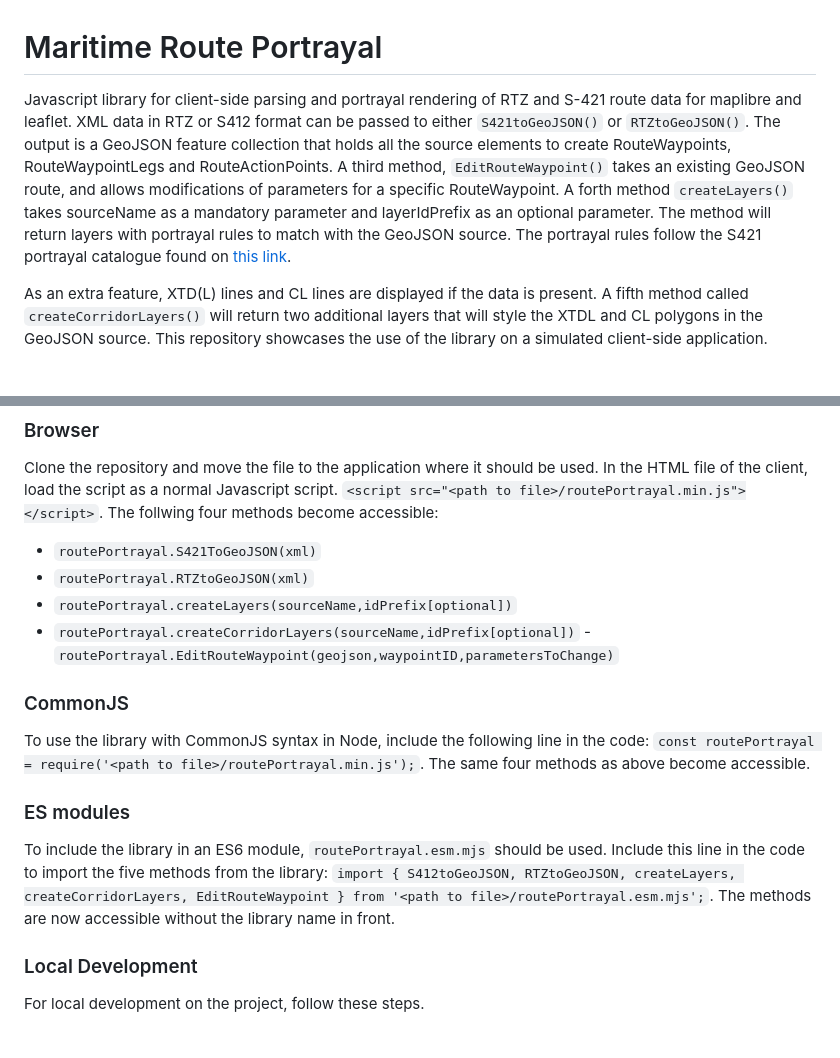
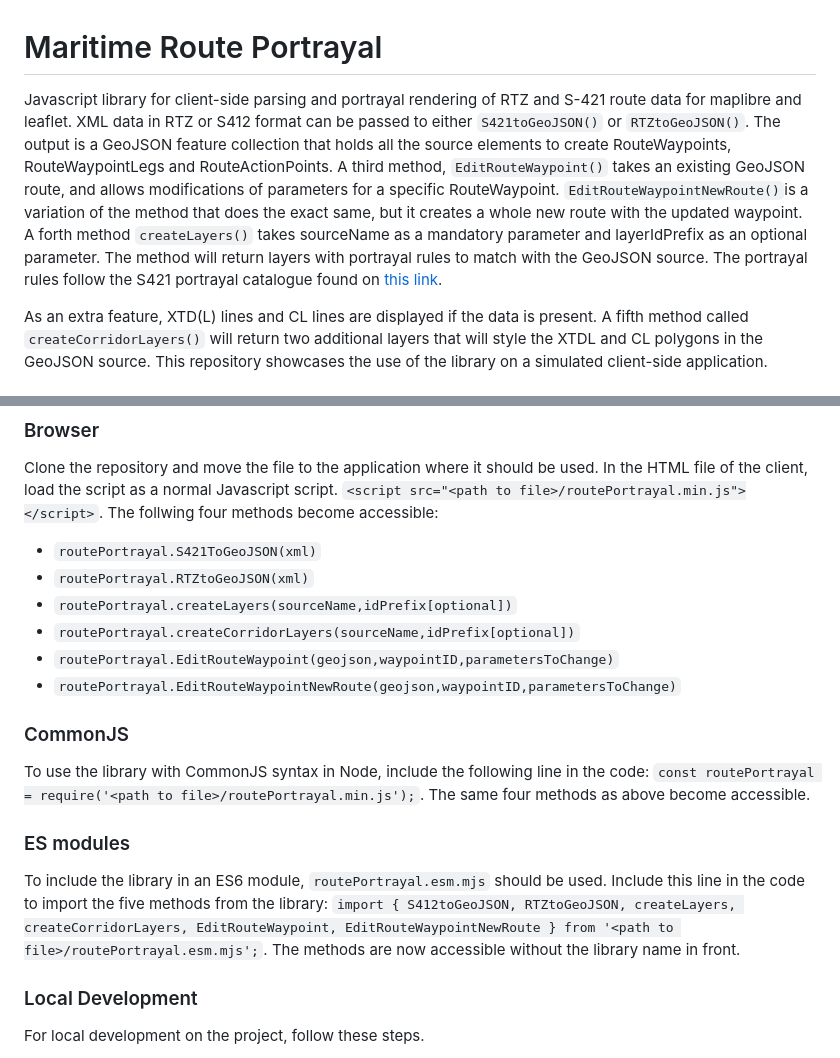
Before and after one commit to ElectronicChartCentre/Route-Portrayal, a Markdown page: README.md, 2 parts joined by grey strips. Drawn GitHub-style.

````diff
--- a/README.md
+++ b/README.md
@@ -1,5 +1,5 @@
 # Maritime Route Portrayal
-Javascript library for client-side parsing and portrayal rendering of RTZ and S-421 route data for maplibre and leaflet. XML data in RTZ or S412 format can be passed to either ```S421toGeoJSON()``` or ```RTZtoGeoJSON()```. The output is a GeoJSON feature collection that holds all the source elements to create RouteWaypoints, RouteWaypointLegs and RouteActionPoints. A third method, ```EditRouteWaypoint()``` takes an existing GeoJSON route, and allows modifications of parameters for a specific RouteWaypoint. A forth method ```createLayers()``` takes sourceName as a mandatory parameter and layerIdPrefix as an optional parameter. The method will return layers with portrayal rules to match with the GeoJSON source. The portrayal rules follow the S421 portrayal catalogue found on [this link](https://www.cirm.org/s-421/index.html).
+Javascript library for client-side parsing and portrayal rendering of RTZ and S-421 route data for maplibre and leaflet. XML data in RTZ or S412 format can be passed to either ```S421toGeoJSON()``` or ```RTZtoGeoJSON()```. The output is a GeoJSON feature collection that holds all the source elements to create RouteWaypoints, RouteWaypointLegs and RouteActionPoints. A third method, ```EditRouteWaypoint()``` takes an existing GeoJSON route, and allows modifications of parameters for a specific RouteWaypoint. ```EditRouteWaypointNewRoute()```is a variation of the method that does the exact same, but it creates a whole new route with the updated waypoint. A forth method ```createLayers()``` takes sourceName as a mandatory parameter and layerIdPrefix as an optional parameter. The method will return layers with portrayal rules to match with the GeoJSON source. The portrayal rules follow the S421 portrayal catalogue found on [this link](https://www.cirm.org/s-421/index.html).
 
 As an extra feature, XTD(L) lines and CL lines are displayed if the data is present. A fifth method called ```createCorridorLayers()``` will return two additional layers that will style the XTDL and CL polygons in the GeoJSON source. This repository showcases the use of the library on a simulated client-side application.
 
@@ -38,14 +38,15 @@ Clone the repository and move the file to the application where it should be use
 - ```routePortrayal.RTZtoGeoJSON(xml)```
 - ```routePortrayal.createLayers(sourceName,idPrefix[optional])```
 - ```routePortrayal.createCorridorLayers(sourceName,idPrefix[optional])```
--```routePortrayal.EditRouteWaypoint(geojson,waypointID,parametersToChange)```
+- ```routePortrayal.EditRouteWaypoint(geojson,waypointID,parametersToChange)```
+- ```routePortrayal.EditRouteWaypointNewRoute(geojson,waypointID,parametersToChange)```
 
 ### CommonJS
 To use the library with CommonJS syntax in Node, include the following line in the code:
 ```const routePortrayal = require('<path to file>/routePortrayal.min.js');```. The same four methods as above become accessible.
 
 ### ES modules
-To include the library in an ES6 module, ```routePortrayal.esm.mjs``` should be used. Include this line in the code to import the five methods from the library: ```import { S412toGeoJSON, RTZtoGeoJSON, createLayers, createCorridorLayers, EditRouteWaypoint } from '<path to file>/routePortrayal.esm.mjs';```. The methods are now accessible without the library name in front.
+To include the library in an ES6 module, ```routePortrayal.esm.mjs``` should be used. Include this line in the code to import the five methods from the library: ```import { S412toGeoJSON, RTZtoGeoJSON, createLayers, createCorridorLayers, EditRouteWaypoint, EditRouteWaypointNewRoute } from '<path to file>/routePortrayal.esm.mjs';```. The methods are now accessible without the library name in front.
 
 
 ### Local Development
````
